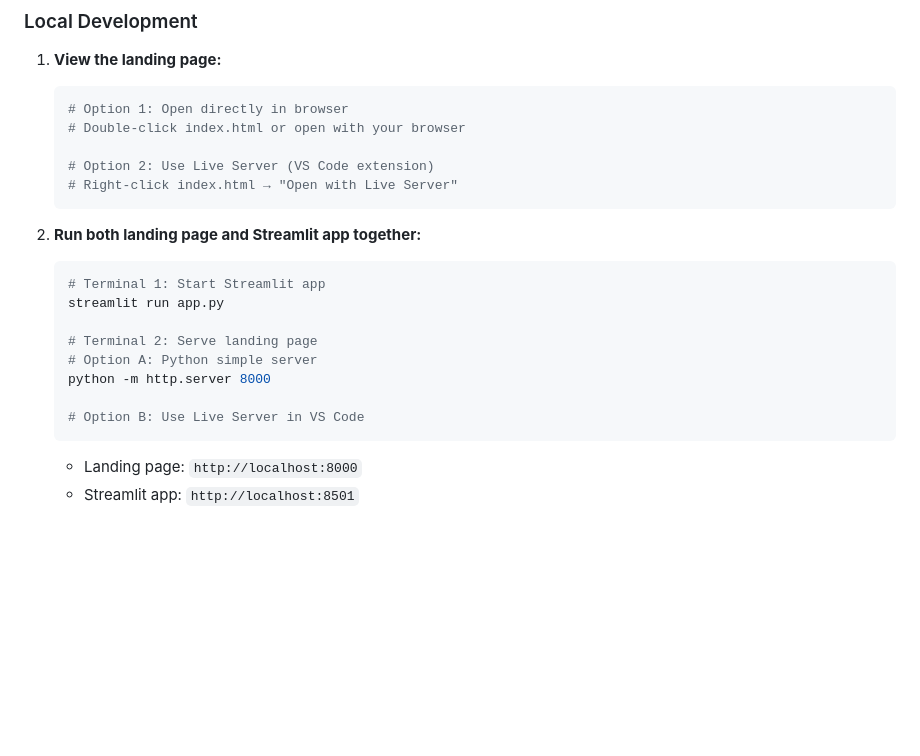
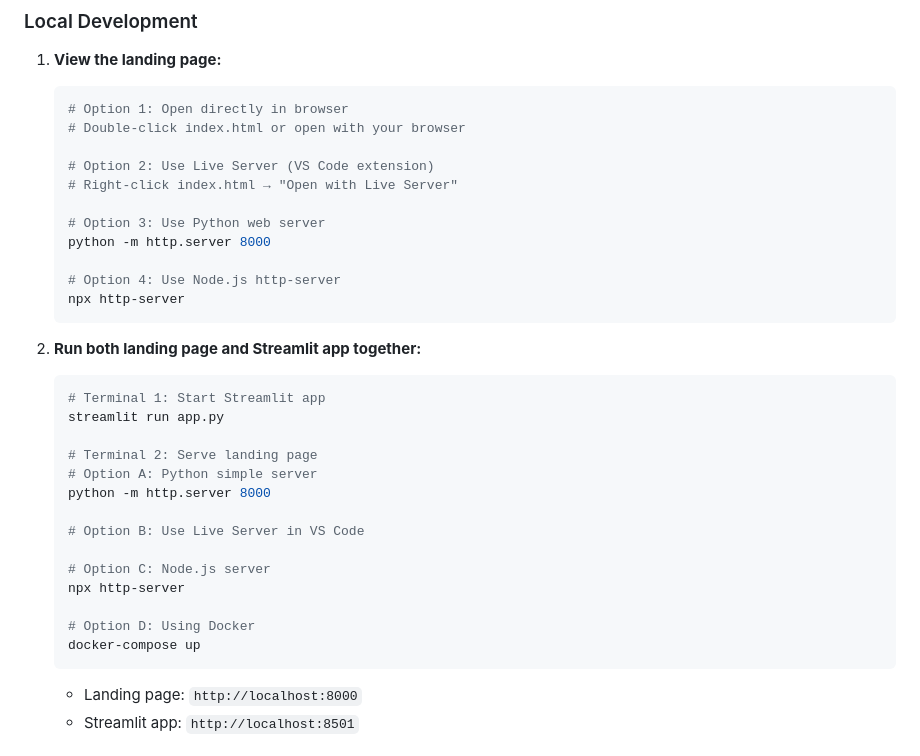
Before and after one commit to Mrvatsan/Ai_Resume_Skill_Gap_Analyzer, a Markdown page: LANDING_PAGE.md, the part around the change. Rendered like a GitHub page; blank space fills up the shorter version.

Commit message:
docs: Expand setup instructions with multiple server options

````diff
--- a/LANDING_PAGE.md
+++ b/LANDING_PAGE.md
@@ -114,6 +114,12 @@ project-root/
 
    # Option 2: Use Live Server (VS Code extension)
    # Right-click index.html → "Open with Live Server"
+
+   # Option 3: Use Python web server
+   python -m http.server 8000
+
+   # Option 4: Use Node.js http-server
+   npx http-server
    ```
 
 2. **Run both landing page and Streamlit app together:**
@@ -126,6 +132,12 @@ project-root/
    python -m http.server 8000
 
    # Option B: Use Live Server in VS Code
+
+   # Option C: Node.js server
+   npx http-server
+
+   # Option D: Using Docker
+   docker-compose up
    ```
 
    - Landing page: `http://localhost:8000`
````
